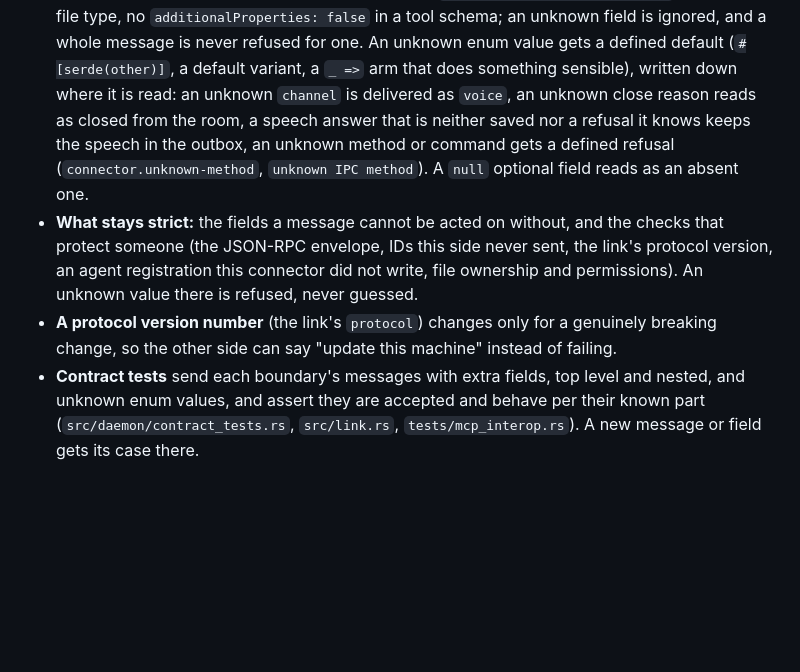
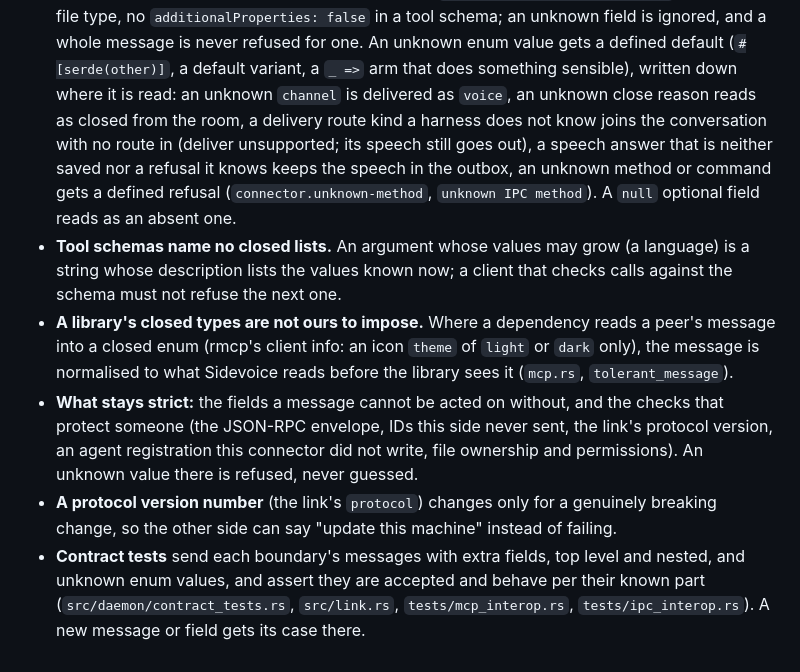
Before and after one commit to sidevoice/sidevoice-connector, a Markdown page: AGENTS.md, the part around the change. Drawn GitHub-style; blank space fills up the shorter version.

Commit message:
docs: unknown route kinds, open tool schemas and library closed types in the protocol rules
Refs sidevoice/sidevoice-core#112

```diff
--- a/AGENTS.md
+++ b/AGENTS.md
@@ -38,9 +38,15 @@ MCP tools, the files another version may have written) follows these rules:
   `additionalProperties: false` in a tool schema; an unknown field is ignored, and a whole message is never refused
   for one. An unknown enum value gets a defined default (`#[serde(other)]`, a default variant, a `_ =>` arm that does
   something sensible), written down where it is read: an unknown `channel` is delivered as `voice`, an unknown close
-  reason reads as closed from the room, a speech answer that is neither saved nor a refusal it knows keeps the speech
-  in the outbox, an unknown method or command gets a defined refusal (`connector.unknown-method`, `unknown IPC
-  method`). A `null` optional field reads as an absent one.
+  reason reads as closed from the room, a delivery route kind a harness does not know joins the conversation with no
+  route in (deliver unsupported; its speech still goes out), a speech answer that is neither saved nor a refusal it
+  knows keeps the speech in the outbox, an unknown method or command gets a defined refusal
+  (`connector.unknown-method`, `unknown IPC method`). A `null` optional field reads as an absent one.
+- **Tool schemas name no closed lists.** An argument whose values may grow (a language) is a string whose description
+  lists the values known now; a client that checks calls against the schema must not refuse the next one.
+- **A library's closed types are not ours to impose.** Where a dependency reads a peer's message into a closed enum
+  (rmcp's client info: an icon `theme` of `light` or `dark` only), the message is normalised to what Sidevoice reads
+  before the library sees it (`mcp.rs`, `tolerant_message`).
 - **What stays strict:** the fields a message cannot be acted on without, and the checks that protect someone (the
   JSON-RPC envelope, IDs this side never sent, the link's protocol version, an agent registration this connector
   did not write, file ownership and permissions). An unknown value there is refused, never guessed.
@@ -48,4 +54,4 @@ MCP tools, the files another version may have written) follows these rules:
   side can say "update this machine" instead of failing.
 - **Contract tests** send each boundary's messages with extra fields, top level and nested, and unknown enum values,
   and assert they are accepted and behave per their known part (`src/daemon/contract_tests.rs`, `src/link.rs`,
-  `tests/mcp_interop.rs`). A new message or field gets its case there.
+  `tests/mcp_interop.rs`, `tests/ipc_interop.rs`). A new message or field gets its case there.
```
